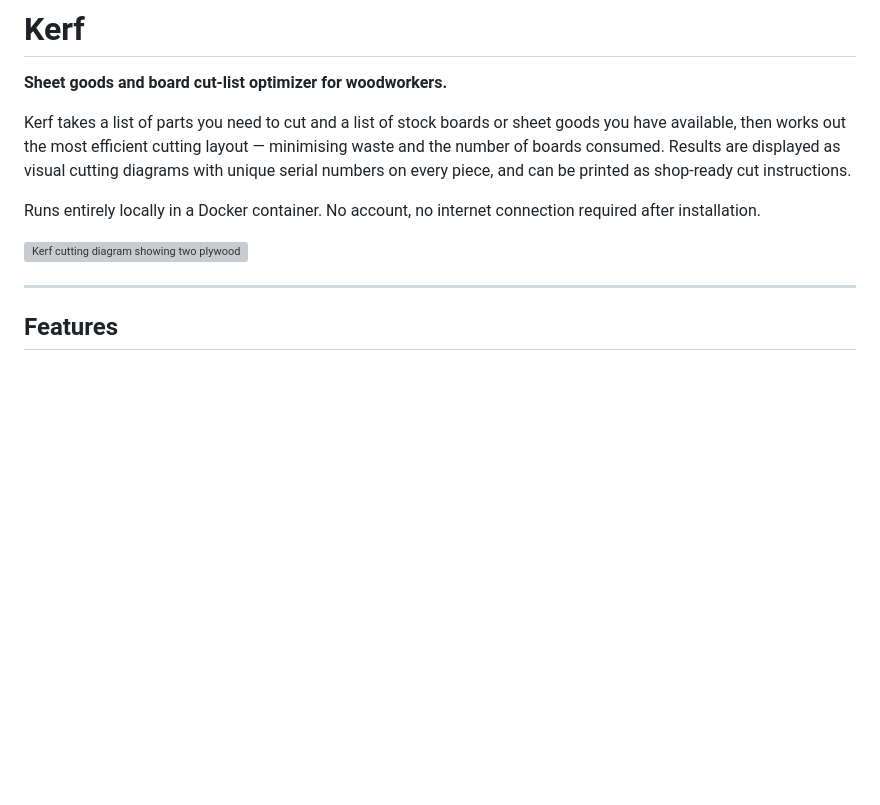
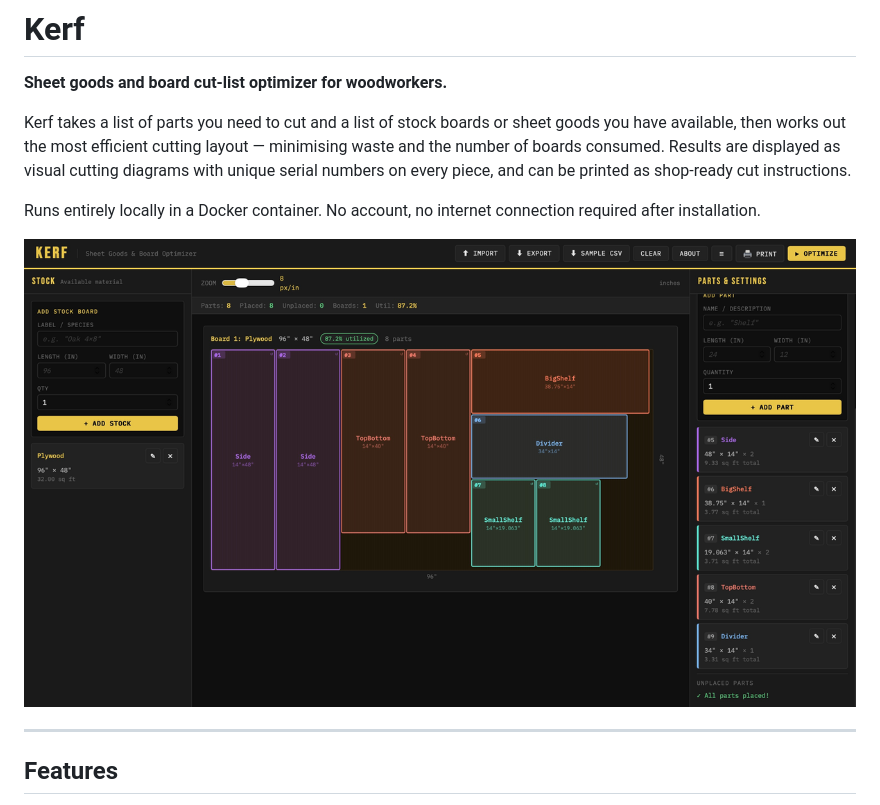
Before and after one commit to pbenven/kerf, a Markdown page: README.md, the part around the change. GitHub-like rendering; pictures changed too: docs/screenshot.png (added); blank space fills up the shorter version; grey boxes are pictures that could not be loaded.

Commit message:
Replace screenshot

```diff
--- a/README.md
+++ b/README.md
@@ -11,7 +11,7 @@ piece, and can be printed as shop-ready cut instructions.
 Runs entirely locally in a Docker container.  No account, no internet
 connection required after installation.
 
-![Kerf cutting diagram showing two plywood sheets with colour-coded parts](docs/screenshot.svg)
+![Kerf cutting diagram showing colour-coded parts laid out on a plywood sheet](docs/screenshot.png)
 
 ---
 
```
